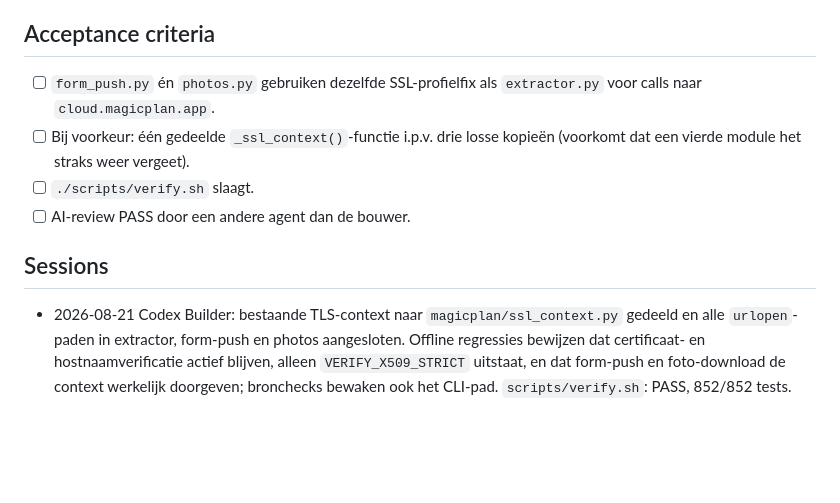
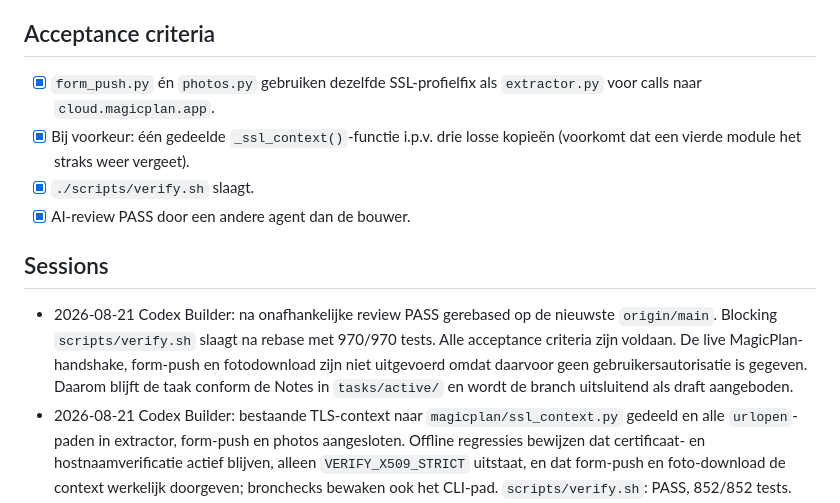
Before and after one commit to renzepoortinga/NijBegun, a Markdown page: tasks/active/025-fix-form-push-ssl.md, the part around the change. GitHub-like rendering; blank space fills up the shorter version.

Commit message:
docs: mark task 025 ready for live verification

```diff
--- a/tasks/active/025-fix-form-push-ssl.md
+++ b/tasks/active/025-fix-form-push-ssl.md
@@ -30,15 +30,20 @@ dezelfde `SSLCertVerificationError` tegenkomen.
 - Wijzigingen aan de form-merge- of foto-downloadlogica zelf.
 
 ## Acceptance criteria
-- [ ] `form_push.py` én `photos.py` gebruiken dezelfde SSL-profielfix als `extractor.py` voor
+- [x] `form_push.py` én `photos.py` gebruiken dezelfde SSL-profielfix als `extractor.py` voor
       calls naar `cloud.magicplan.app`.
-- [ ] Bij voorkeur: één gedeelde `_ssl_context()`-functie i.p.v. drie losse kopieën (voorkomt dat
+- [x] Bij voorkeur: één gedeelde `_ssl_context()`-functie i.p.v. drie losse kopieën (voorkomt dat
       een vierde module het straks weer vergeet).
-- [ ] `./scripts/verify.sh` slaagt.
-- [ ] AI-review PASS door een andere agent dan de bouwer.
+- [x] `./scripts/verify.sh` slaagt.
+- [x] AI-review PASS door een andere agent dan de bouwer.
 
 ## Sessions
 
+- 2026-08-21 Codex Builder: na onafhankelijke review PASS gerebased op de nieuwste `origin/main`.
+  Blocking `scripts/verify.sh` slaagt na rebase met 970/970 tests. Alle acceptance criteria zijn
+  voldaan. De live MagicPlan-handshake, form-push en fotodownload
+  zijn niet uitgevoerd omdat daarvoor geen gebruikersautorisatie is gegeven. Daarom blijft de taak
+  conform de Notes in `tasks/active/` en wordt de branch uitsluitend als draft aangeboden.
 - 2026-08-21 Codex Builder: bestaande TLS-context naar `magicplan/ssl_context.py` gedeeld en alle
   `urlopen`-paden in extractor, form-push en photos aangesloten. Offline regressies bewijzen dat
   certificaat- en hostnaamverificatie actief blijven, alleen `VERIFY_X509_STRICT` uitstaat, en dat
```
